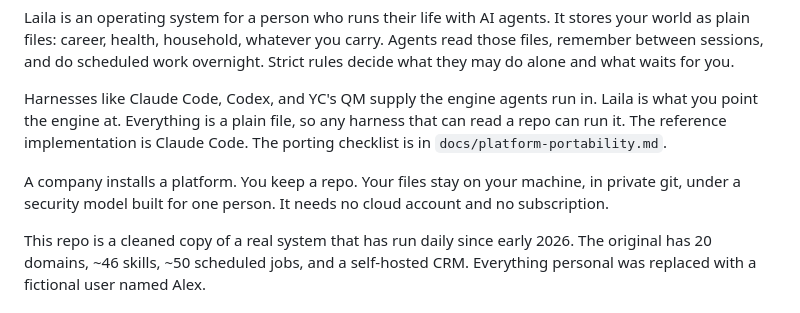
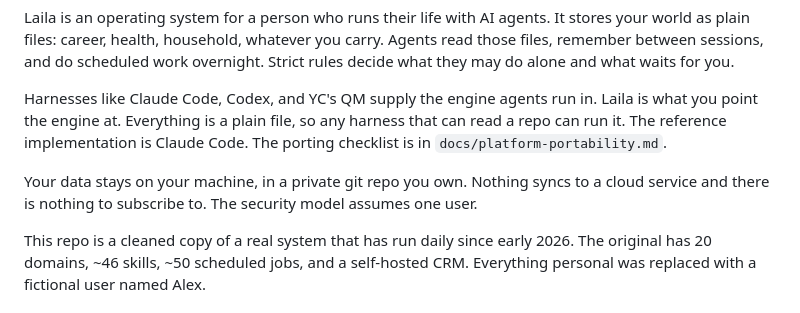
Before and after one commit to cacardinal/laila, a Markdown page: README.md, the part around the change. Drawn GitHub-style.

Commit message:
Replace the platform-vs-repo antithesis with plain facts
Co-Authored-By: Claude Fable 5 <noreply@anthropic.com>
Claude-Session: https://claude.ai/code/session_01AU6YfW8TTTbmHxzpXkbQNA

```diff
--- a/README.md
+++ b/README.md
@@ -6,7 +6,7 @@ Laila is an operating system for a person who runs their life with AI agents. It
 
 Harnesses like Claude Code, Codex, and YC's QM supply the engine agents run in. Laila is what you point the engine at. Everything is a plain file, so any harness that can read a repo can run it. The reference implementation is Claude Code. The porting checklist is in `docs/platform-portability.md`.
 
-A company installs a platform. You keep a repo. Your files stay on your machine, in private git, under a security model built for one person. It needs no cloud account and no subscription.
+Your data stays on your machine, in a private git repo you own. Nothing syncs to a cloud service and there is nothing to subscribe to. The security model assumes one user.
 
 This repo is a cleaned copy of a real system that has run daily since early 2026. The original has 20 domains, ~46 skills, ~50 scheduled jobs, and a self-hosted CRM. Everything personal was replaced with a fictional user named Alex.
 
```
